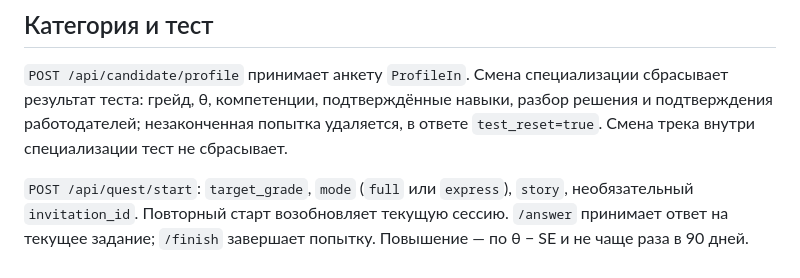
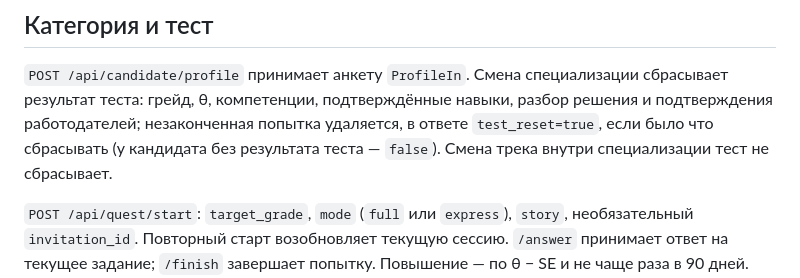
Before and after one commit to Little-Suns/fsp-lct, a Markdown page: docs/api.md, the part around the change. GitHub-like rendering.

Commit message:
docs(repo): уточни test_reset в описании API
Саммари: test_reset=true только когда у кандидата был результат теста.

Части: repo

Файлы:
- docs/api.md

Проблема: ревью Codex, low — формулировка не совпадала с _reset_test.

Co-Authored-By: Claude Opus 5.5 (1M context) <noreply@anthropic.com>
Claude-Session: https://claude.ai/code/session_01HFPJAyzJpfTk3KxhhQ89HN

```diff
--- a/docs/api.md
+++ b/docs/api.md
@@ -24,7 +24,7 @@ JSON-запросы используют `Content-Type: application/json`; за
 
 `POST /api/candidate/profile` принимает анкету `ProfileIn`. Смена специализации сбрасывает результат теста: грейд, θ,
 компетенции, подтверждённые навыки, разбор решения и подтверждения работодателей; незаконченная попытка удаляется,
-в ответе `test_reset=true`. Смена трека внутри специализации тест не сбрасывает.
+в ответе `test_reset=true`, если было что сбрасывать (у кандидата без результата теста — `false`). Смена трека внутри специализации тест не сбрасывает.
 
 `POST /api/quest/start`: `target_grade`, `mode` (`full` или `express`), `story`, необязательный `invitation_id`.
 Повторный старт возобновляет текущую сессию. `/answer` принимает ответ на текущее задание; `/finish` завершает попытку.
```
